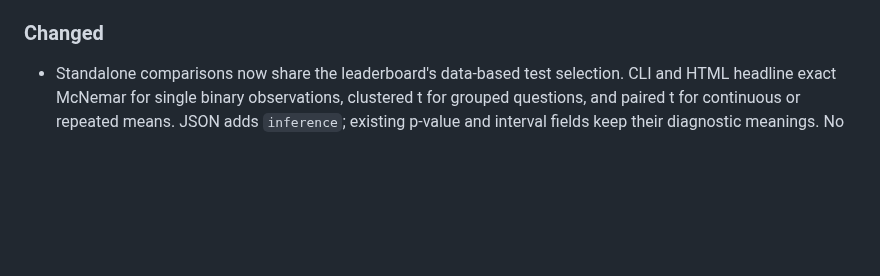
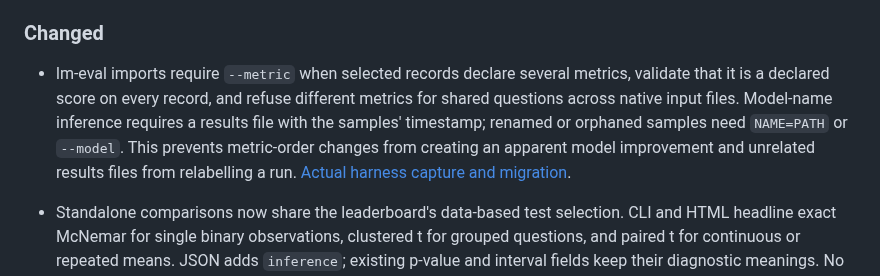
Before and after one commit to antonsoo/errorbars, a Markdown page: CHANGELOG.md, the part around the change. GitHub-like rendering; blank space fills up the shorter version.

```diff
--- a/CHANGELOG.md
+++ b/CHANGELOG.md
@@ -20,6 +20,14 @@ All notable changes to this project are documented in this file.
   freedom carry it. JSON gains `clustered_dof`, `dof_clustered` and `n_clusters`.
 
 ### Changed
+
+- lm-eval imports require `--metric` when selected records declare several metrics,
+  validate that it is a declared score on every record, and refuse different metrics
+  for shared questions across native input files. Model-name inference requires a
+  results file with the samples' timestamp; renamed or orphaned samples need `NAME=PATH`
+  or `--model`. This prevents metric-order changes from creating an apparent model
+  improvement and unrelated results files from relabelling a run.
+  [Actual harness capture and migration](studies/lm-eval-evidence/README.md).
 
 - Standalone comparisons now share the leaderboard's data-based test selection.
   CLI and HTML headline exact McNemar for single binary observations, clustered t
```
Also changed, not shown: README.md (+11 -2 lines), studies/lm-eval-evidence/README.md (added, +116 -0 lines), docs/assets/lm-eval-selection.png (added), 11 other files.
